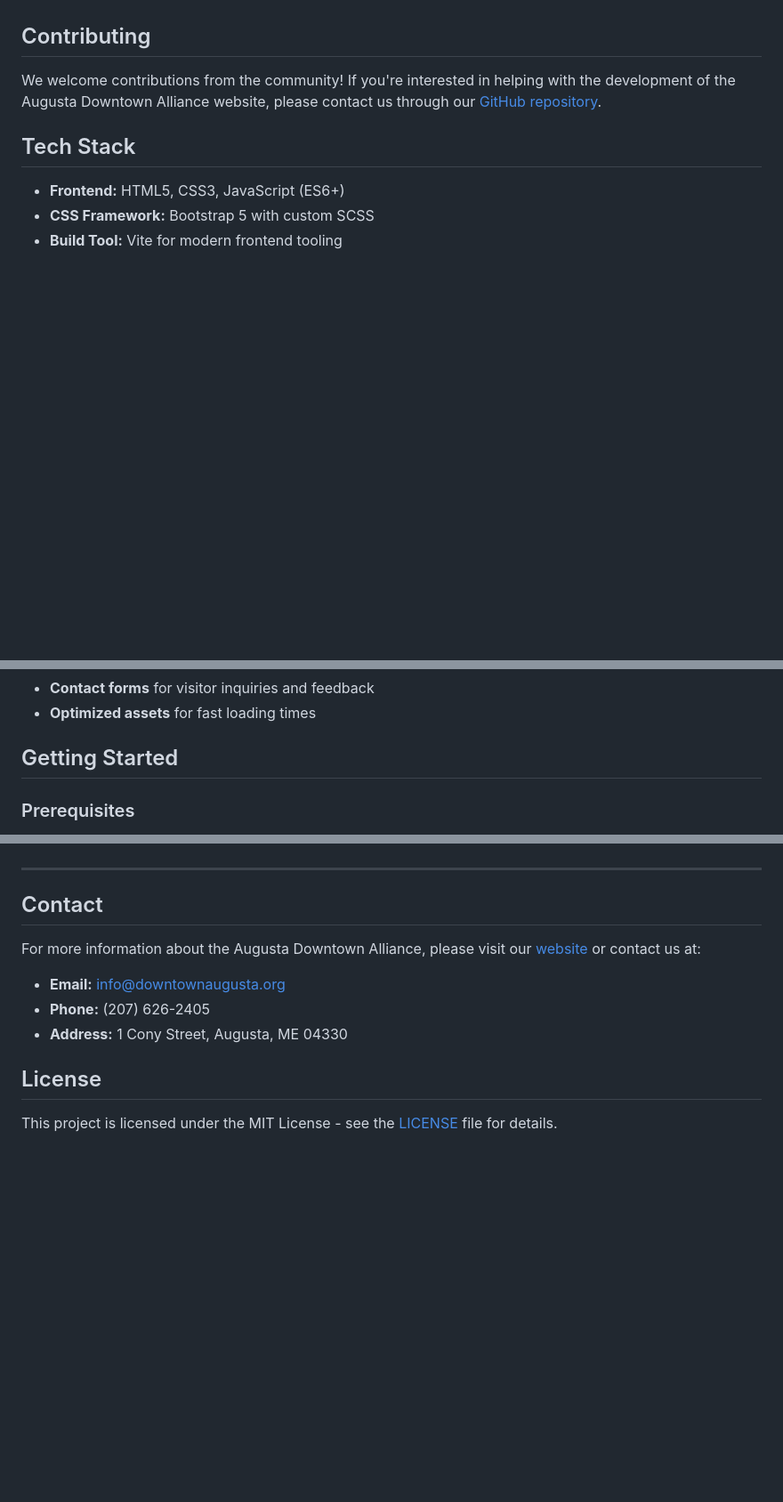
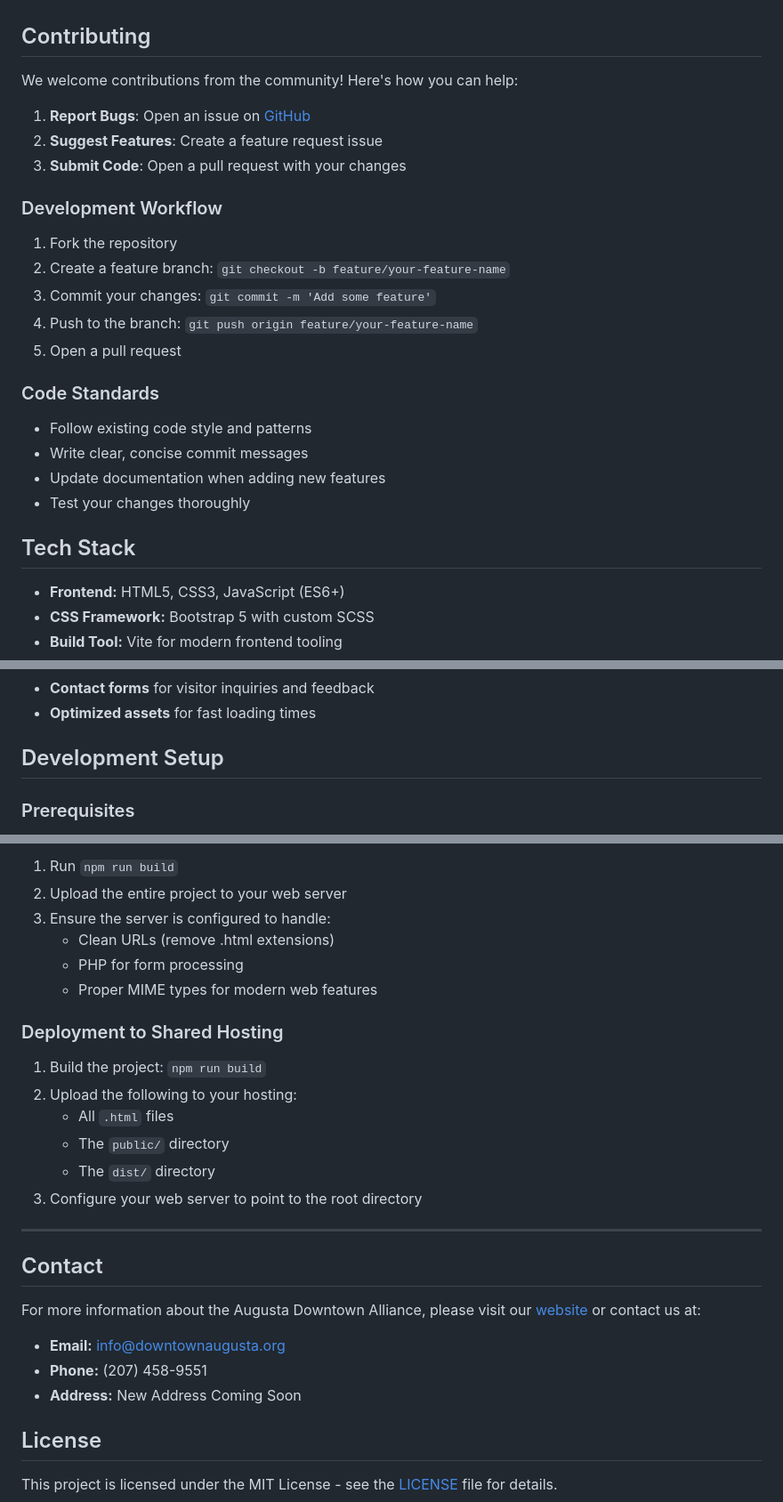
Before and after one commit to MusicalViking/DowntownAlliance, a Markdown page: README.md, 3 parts joined by grey strips. Shown at 89% size. Rendered like a GitHub page; blank space fills up the shorter version.

```diff
--- a/README.md
+++ b/README.md
@@ -15,7 +15,26 @@ Our mission is to create a vibrant downtown district that is the heart of the gr
 
 ## Contributing
 
-We welcome contributions from the community! If you're interested in helping with the development of the Augusta Downtown Alliance website, please contact us through our [GitHub repository](https://github.com/MusicalViking/DowntownAlliance).
+We welcome contributions from the community! Here's how you can help:
+
+1. **Report Bugs**: Open an issue on [GitHub](https://github.com/MusicalViking/DowntownAlliance/issues)
+2. **Suggest Features**: Create a feature request issue
+3. **Submit Code**: Open a pull request with your changes
+
+### Development Workflow
+
+1. Fork the repository
+2. Create a feature branch: `git checkout -b feature/your-feature-name`
+3. Commit your changes: `git commit -m 'Add some feature'`
+4. Push to the branch: `git push origin feature/your-feature-name`
+5. Open a pull request
+
+### Code Standards
+
+- Follow existing code style and patterns
+- Write clear, concise commit messages
+- Update documentation when adding new features
+- Test your changes thoroughly
 
 ## Tech Stack
 
@@ -38,7 +57,7 @@ We welcome contributions from the community! If you're interested in helping wit
 - **Contact forms** for visitor inquiries and feedback
 - **Optimized assets** for fast loading times
 
-## Getting Started
+## Development Setup
 
 ### Prerequisites
 
@@ -145,3 +231,18 @@ The built files will be in the `dist` directory. For XAMPP deployment, you can c
+1. Run `npm run build`
+2. Upload the entire project to your web server
+3. Ensure the server is configured to handle:
+   - Clean URLs (remove .html extensions)
+   - PHP for form processing
+   - Proper MIME types for modern web features
+
+### Deployment to Shared Hosting
+
+1. Build the project: `npm run build`
+2. Upload the following to your hosting:
+   - All `.html` files
+   - The `public/` directory
+   - The `dist/` directory
+3. Configure your web server to point to the root directory
 
 ---
 
@@ -150,8 +251,8 @@ The built files will be in the `dist` directory. For XAMPP deployment, you can c
 For more information about the Augusta Downtown Alliance, please visit our [website](https://downtownaugusta.org) or contact us at:
 
 - **Email:** info@downtownaugusta.org
-- **Phone:** (207) 626-2405
-- **Address:** 1 Cony Street, Augusta, ME 04330
+- **Phone:** (207) 458-9551
+- **Address:** New Address Coming Soon
 
 ## License
 
```
Also changed, not shown: other parts of README.md (+112 -45 lines).
